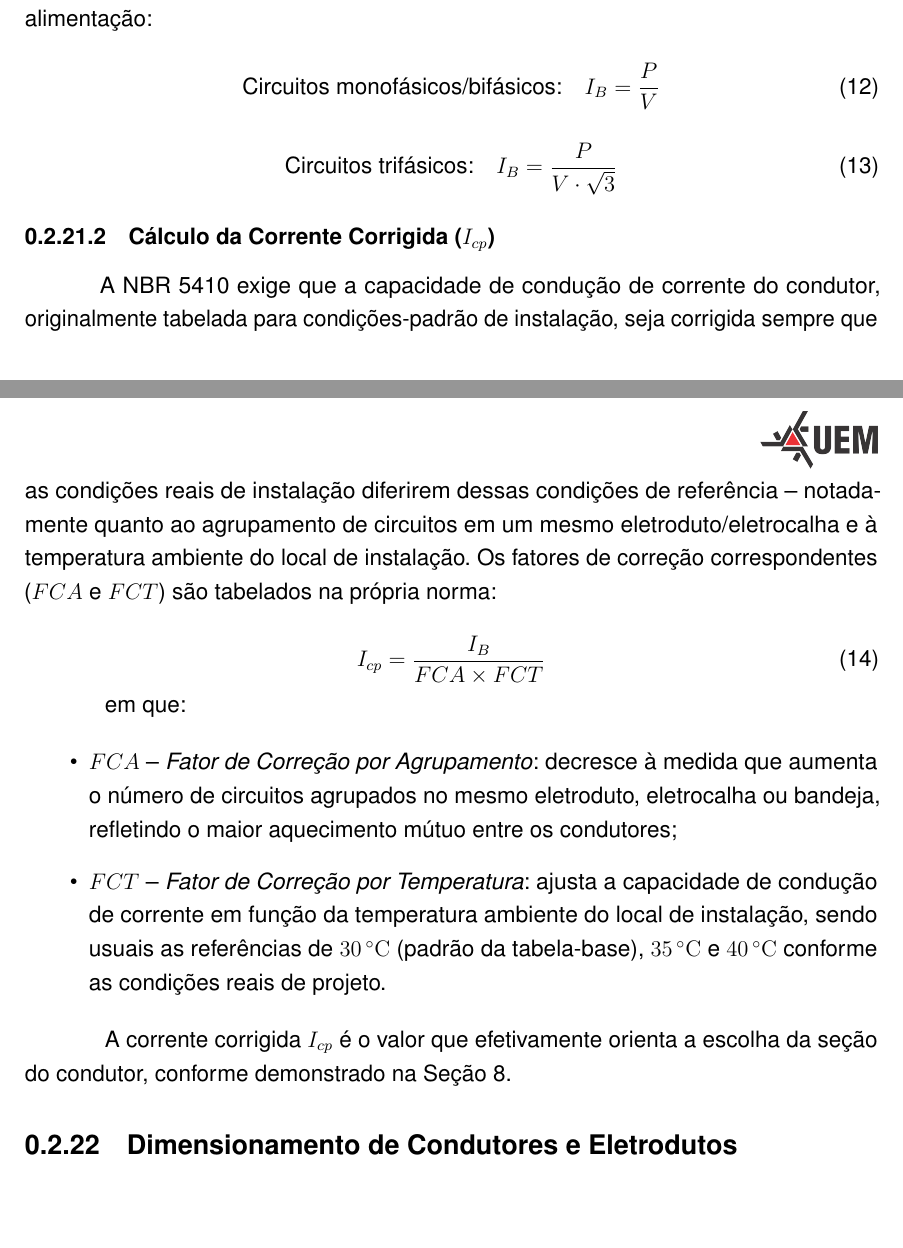
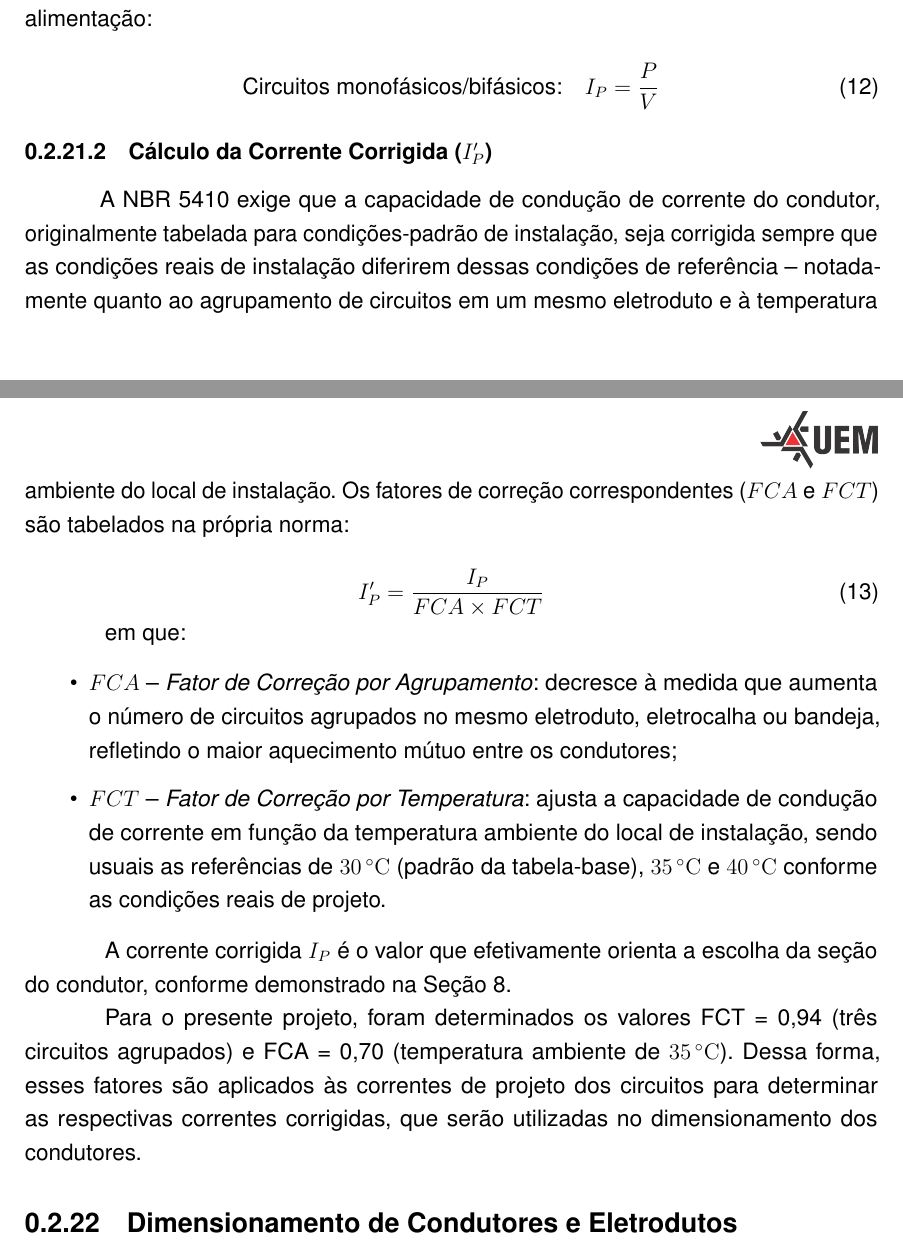
Before and after one commit to GabrielVolpatoP/Instalacoes, a LaTeX thesis (Instalacoes.tex): two parts of pages 38 and 39 of 58, joined at a grey line, cut so that both start at the same text, the shorter picture padded with empty space. Compiled offline with pdfLaTeX.

Commit message:
Integração JM_GV
Co-Authored-By: jmcchecom-jm <241862751+jmcchecom-jm@users.noreply.github.com>

```diff
--- a/Instalacoes.tex
+++ b/Instalacoes.tex
@@ -1458,27 +1458,22 @@ conduzir em regime permanente, calculada a partir da potência do circuito e
 da tensão nominal de alimentação:
 
 \begin{equation}
-    \text{Circuitos monofásicos/bifásicos:} \quad I_B = \dfrac{P}{V}
+    \text{Circuitos monofásicos/bifásicos:} \quad I_P = \dfrac{P}{V}
     \label{eq:corrente_mono}
 \end{equation}
 
-\begin{equation}
-    \text{Circuitos trifásicos:} \quad I_B = \dfrac{P}{V \cdot \sqrt{3}}
-    \label{eq:corrente_tri}
-\end{equation}
-
-\subsubsection{Cálculo da Corrente Corrigida ($I_{cp}$)}
+\subsubsection{Cálculo da Corrente Corrigida ($I'_{P}$)}
 
 \hspace{1.27cm} A NBR 5410 exige que a capacidade de condução de corrente do condutor,
 originalmente tabelada para condições-padrão de instalação, seja corrigida
 sempre que as condições reais de instalação diferirem dessas condições de
 referência -- notadamente quanto ao agrupamento de circuitos em um mesmo
-eletroduto/eletrocalha e à temperatura ambiente do local de instalação.
+eletroduto e à temperatura ambiente do local de instalação.
 Os fatores de correção correspondentes ($FCA$ e $FCT$) são tabelados na
 própria norma:
 
 \begin{equation}
-    I_{cp} = \dfrac{I_B}{FCA \times FCT}
+    I'_{P} = \dfrac{I_P}{FCA \times FCT}
     \label{eq:corrente_corrigida}
 \end{equation}
 
@@ -1496,9 +1491,10 @@ em que:
     as condições reais de projeto.
 \end{itemize}
 
-A corrente corrigida $I_{cp}$ é o valor que efetivamente orienta a escolha
+A corrente corrigida $I_{P}$ é o valor que efetivamente orienta a escolha
 da seção do condutor, conforme demonstrado na Seção~8.
 
+Para o presente projeto, foram determinados os valores FCT = 0,94 (três circuitos agrupados) e FCA = 0,70 (temperatura ambiente de \SI{35}{\celsius}). Dessa forma, esses fatores são aplicados às correntes de projeto dos circuitos para determinar as respectivas correntes corrigidas, que serão utilizadas no dimensionamento dos condutores.
 % ============================================================
 \subsection{Dimensionamento de Condutores e Eletrodutos}
 
```
Also changed, not shown: Instalacoes.tex (10 more changed lines).
